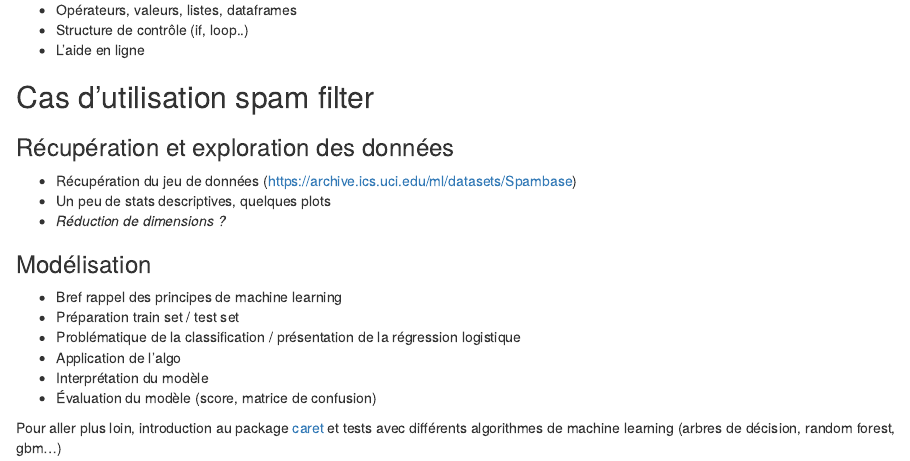
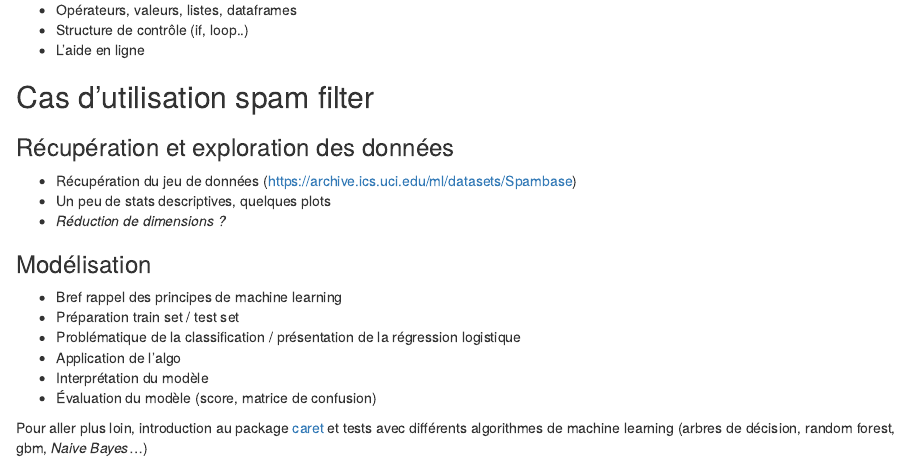
Before and after one commit to geraudster/spamtraining, an R Markdown document (meetup.Rmd): the page in a window 1100 px wide, from 260 px down. The pictures show the output file meetup.html that the author committed with the source, opened offline.

Commit message:
update plan

```diff
--- a/meetup.Rmd
+++ b/meetup.Rmd
@@ -34,4 +34,4 @@ output:
 * Interprétation du modèle
 * Évaluation du modèle (score, matrice de confusion)
 
-Pour aller plus loin, introduction au package [caret](http://topepo.github.io/caret/index.html) et tests avec différents algorithmes de machine learning (arbres de décision, random forest, gbm...)
+Pour aller plus loin, introduction au package [caret](http://topepo.github.io/caret/index.html) et tests avec différents algorithmes de machine learning (arbres de décision, random forest, gbm, *Naive Bayes*...)
```
Also changed, not shown: meetup.html, meetup.md.
